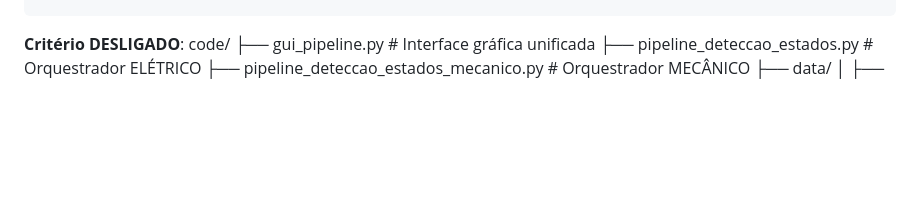
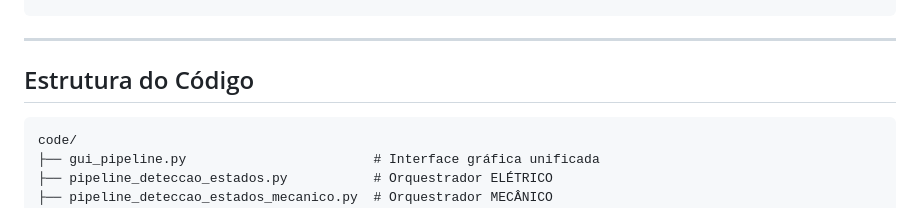
Before and after one commit to felcoslop/TCC_1_FELIPE_COSTA_LOPES, a Markdown page: README.md, the part around the change. GitHub-like rendering; blank space fills up the shorter version.

````diff
--- a/README.md
+++ b/README.md
@@ -147,7 +147,10 @@ pipeline_deteccao_estados_mecanico.py (MECÂNICO)
 └── visualizar_clusters_3d_mecanico.py
 ```
 
-**Critério DESLIGADO**:
+---
+
+## Estrutura do Código
+```
 code/
 ├── gui_pipeline.py                        # Interface gráfica unificada
 ├── pipeline_deteccao_estados.py           # Orquestrador ELÉTRICO
````
